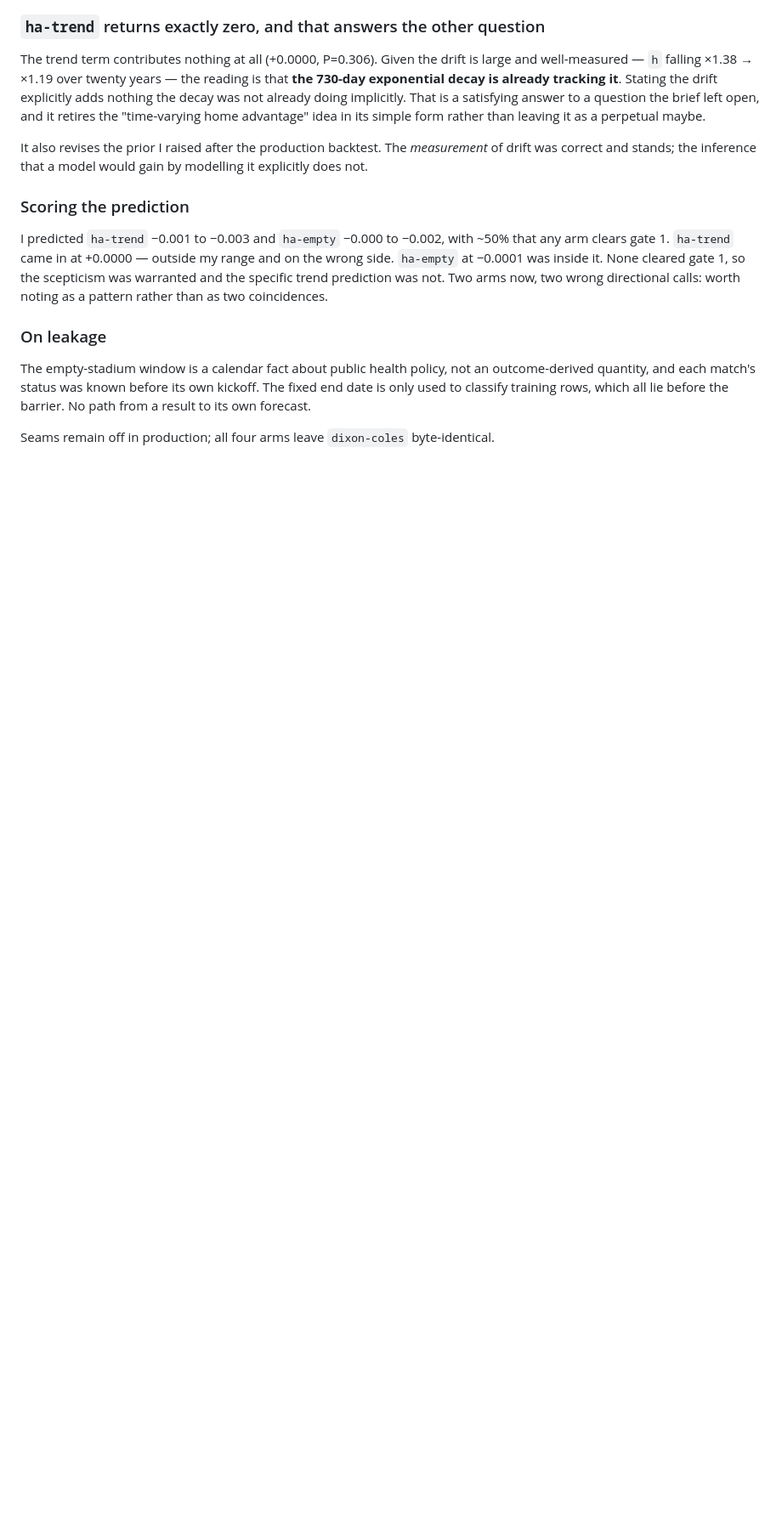
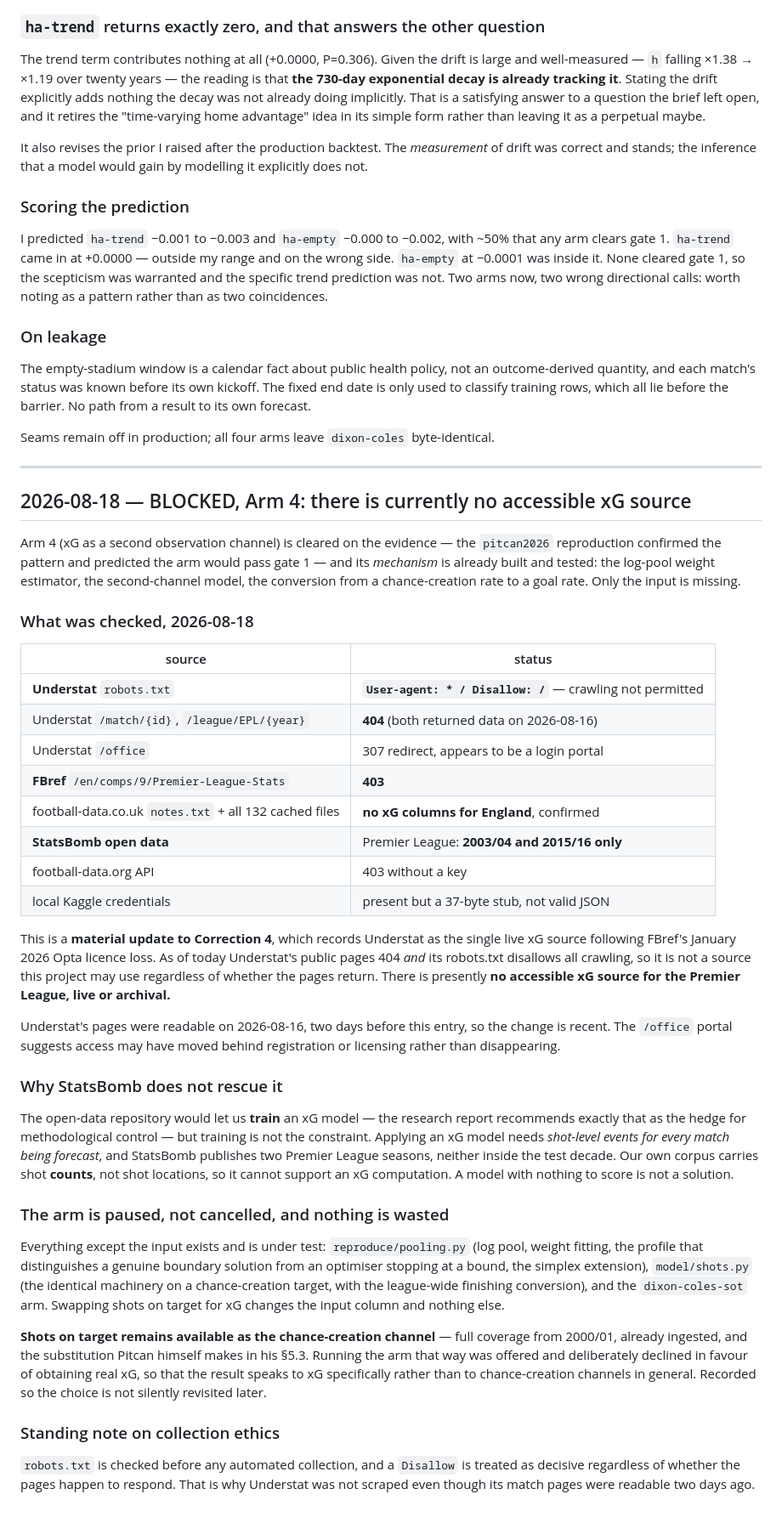
Before and after one commit to coderback/premier-league-forcast-system, a Markdown page: NOTES.md, the part around the change. Shown at 85% size. Drawn GitHub-style; blank space fills up the shorter version.

Commit message:
docs: record that no accessible expected-goals source remains
The second-observation-channel arm is cleared on evidence and its
machinery is built and tested, but the input is gone. Understat's public
match and league pages now return 404, and decisively its robots.txt
disallows all crawling, so it is not a source this project may use even
if the pages return. FBref blocks with a 403. Our own match source
carries no expected-goals columns for England, confirmed across every
cached file.

StatsBomb's open data does not rescue it. Training an expected-goals
model is not the constraint; applying one needs shot-level events for
every match being forecast, and it publishes two Premier League seasons,
neither inside the test decade. Our corpus has shot counts, not shot
locations.

This updates the standing note that Understat was the single live source
after FBref lost its licence in January. As of today there is none. The
pages were readable two days ago, and the site now redirects to what
looks like a login portal, so access may have moved behind registration
rather than disappeared.

The arm is paused rather than cancelled and nothing is wasted: the
pooling estimator, the boundary-solution profile, the simplex extension
and the second-channel model all exist and are exercised by the
reproduction. Swapping the input column is the remaining work.

Running the arm on shots on target instead was offered and declined, so
that the result speaks to expected goals specifically rather than to
chance-creation channels generally. Recorded so the choice is not
silently revisited.

Also records the standing practice of checking robots.txt before any
automated collection and treating a disallow as decisive.

```diff
--- a/NOTES.md
+++ b/NOTES.md
@@ -1181,3 +1181,64 @@ to classify training rows, which all lie before the barrier. No path from a resu
 forecast.
 
 Seams remain off in production; all four arms leave `dixon-coles` byte-identical.
+
+---
+
+## 2026-08-18 — BLOCKED, Arm 4: there is currently no accessible xG source
+
+Arm 4 (xG as a second observation channel) is cleared on the evidence — the `pitcan2026`
+reproduction confirmed the pattern and predicted the arm would pass gate 1 — and its *mechanism* is
+already built and tested: the log-pool weight estimator, the second-channel model, the conversion
+from a chance-creation rate to a goal rate. Only the input is missing.
+
+### What was checked, 2026-08-18
+
+| source | status |
+|---|---|
+| **Understat** `robots.txt` | **`User-agent: * / Disallow: /`** — crawling not permitted |
+| Understat `/match/{id}`, `/league/EPL/{year}` | **404** (both returned data on 2026-08-16) |
+| Understat `/office` | 307 redirect, appears to be a login portal |
+| **FBref** `/en/comps/9/Premier-League-Stats` | **403** |
+| football-data.co.uk `notes.txt` + all 132 cached files | **no xG columns for England**, confirmed |
+| **StatsBomb open data** | Premier League: **2003/04 and 2015/16 only** |
+| football-data.org API | 403 without a key |
+| local Kaggle credentials | present but a 37-byte stub, not valid JSON |
+
+This is a **material update to Correction 4**, which records Understat as the single live xG source
+following FBref's January 2026 Opta licence loss. As of today Understat's public pages 404 *and*
+its robots.txt disallows all crawling, so it is not a source this project may use regardless of
+whether the pages return. There is presently **no accessible xG source for the Premier League,
+live or archival.**
+
+Understat's pages were readable on 2026-08-16, two days before this entry, so the change is recent.
+The `/office` portal suggests access may have moved behind registration or licensing rather than
+disappearing.
+
+### Why StatsBomb does not rescue it
+
+The open-data repository would let us **train** an xG model — the research report recommends
+exactly that as the hedge for methodological control — but training is not the constraint.
+Applying an xG model needs *shot-level events for every match being forecast*, and StatsBomb
+publishes two Premier League seasons, neither inside the test decade. Our own corpus carries shot
+**counts**, not shot locations, so it cannot support an xG computation. A model with nothing to
+score is not a solution.
+
+### The arm is paused, not cancelled, and nothing is wasted
+
+Everything except the input exists and is under test: `reproduce/pooling.py` (log pool, weight
+fitting, the profile that distinguishes a genuine boundary solution from an optimiser stopping at a
+bound, the simplex extension), `model/shots.py` (the identical machinery on a chance-creation
+target, with the league-wide finishing conversion), and the `dixon-coles-sot` arm. Swapping shots
+on target for xG changes the input column and nothing else.
+
+**Shots on target remains available as the chance-creation channel** — full coverage from 2000/01,
+already ingested, and the substitution Pitcan himself makes in his §5.3. Running the arm that way
+was offered and deliberately declined in favour of obtaining real xG, so that the result speaks to
+xG specifically rather than to chance-creation channels in general. Recorded so the choice is not
+silently revisited later.
+
+### Standing note on collection ethics
+
+`robots.txt` is checked before any automated collection, and a `Disallow` is treated as decisive
+regardless of whether the pages happen to respond. That is why Understat was not scraped even
+though its match pages were readable two days ago.
```
